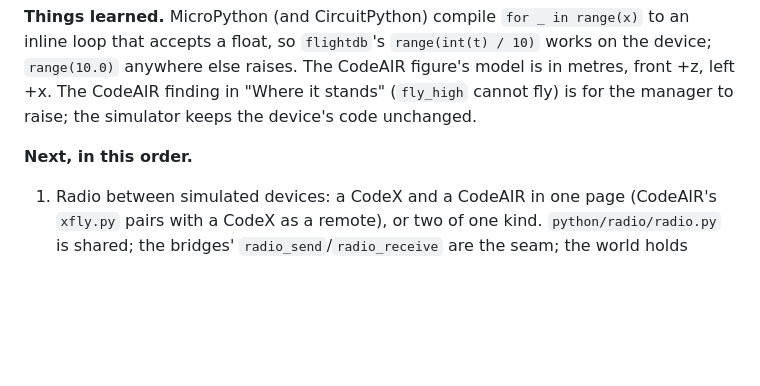
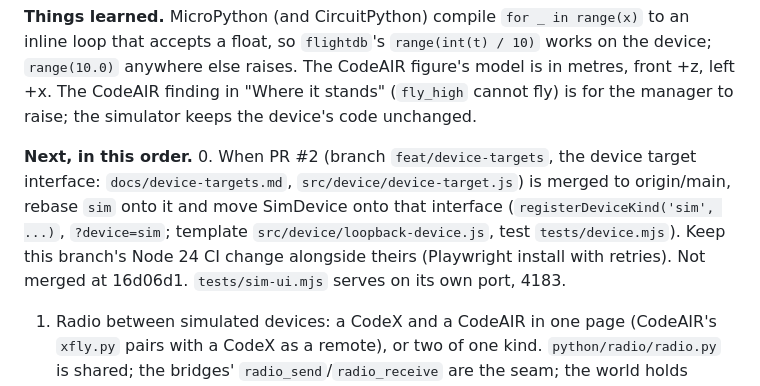
Before and after one commit to firialabs/opencodebot, a Markdown page: sim/DESIGN.md, the part around the change. GitHub-like rendering; blank space fills up the shorter version.

Commit message:
Simulator: handoff, with the device target rebase to come
Co-Authored-By: Claude Opus 5.5 <noreply@anthropic.com>

```diff
--- a/sim/DESIGN.md
+++ b/sim/DESIGN.md
@@ -368,6 +368,12 @@ inline loop that accepts a float, so `flightdb`'s `range(int(t) / 10)` works on
 raise; the simulator keeps the device's code unchanged.
 
 **Next, in this order.**
+0. When PR #2 (branch `feat/device-targets`, the device target interface:
+   `docs/device-targets.md`, `src/device/device-target.js`) is merged to origin/main,
+   rebase `sim` onto it and move SimDevice onto that interface (`registerDeviceKind('sim',
+   ...)`, `?device=sim`; template `src/device/loopback-device.js`, test `tests/device.mjs`).
+   Keep this branch's Node 24 CI change alongside theirs (Playwright install with retries).
+   Not merged at 16d06d1. `tests/sim-ui.mjs` serves on its own port, 4183.
 1. Radio between simulated devices: a CodeX and a CodeAIR in one page (CodeAIR's `xfly.py`
    pairs with a CodeX as a remote), or two of one kind. `python/radio/radio.py` is shared;
    the bridges' `radio_send`/`radio_receive` are the seam; the world holds devices already.
```
